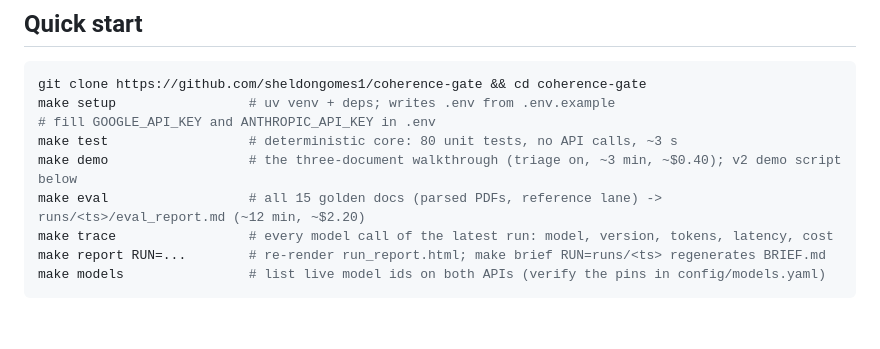
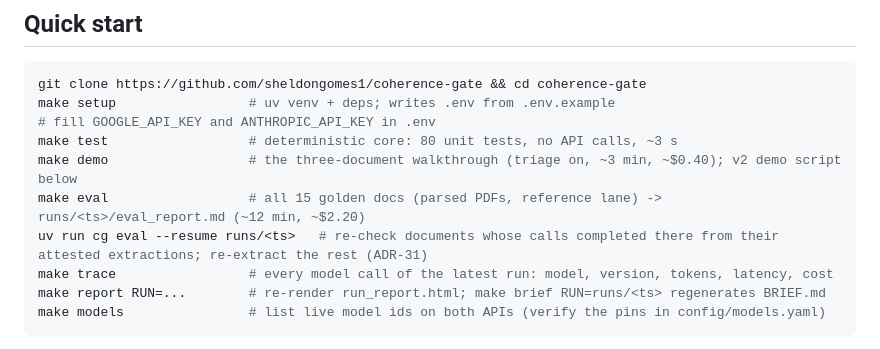
Before and after one commit to sheldongomes1/coherence-gate, a Markdown page: README.md, the part around the change. GitHub-like rendering; blank space fills up the shorter version.

Commit message:
docs: eval --resume in README and DESIGN status
Co-Authored-By: Claude Fable 5.1 <noreply@anthropic.com>
Claude-Session: https://claude.ai/code/session_01Vc6a2MNw9rs4Ch2eNA6aGa

```diff
--- a/README.md
+++ b/README.md
@@ -38,6 +38,7 @@ make setup                 # uv venv + deps; writes .env from .env.example
 make test                  # deterministic core: 80 unit tests, no API calls, ~3 s
 make demo                  # the three-document walkthrough (triage on, ~3 min, ~$0.40); v2 demo script below
 make eval                  # all 15 golden docs (parsed PDFs, reference lane) -> runs/<ts>/eval_report.md (~12 min, ~$2.20)
+uv run cg eval --resume runs/<ts>   # re-check documents whose calls completed there from their attested extractions; re-extract the rest (ADR-31)
 make trace                 # every model call of the latest run: model, version, tokens, latency, cost
 make report RUN=...        # re-render run_report.html; make brief RUN=runs/<ts> regenerates BRIEF.md
 make models                # list live model ids on both APIs (verify the pins in config/models.yaml)
```
Also changed, not shown: docs/DESIGN.md (+1 -1 lines).
